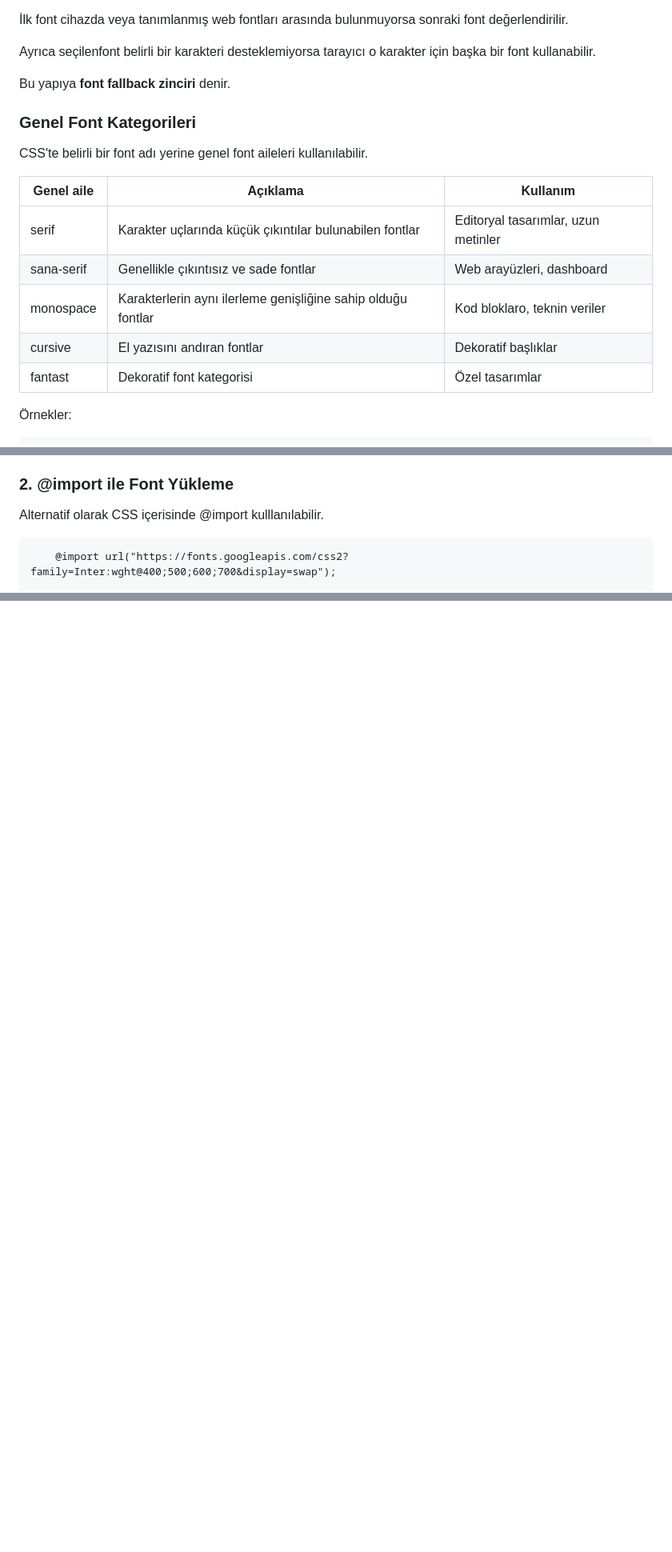
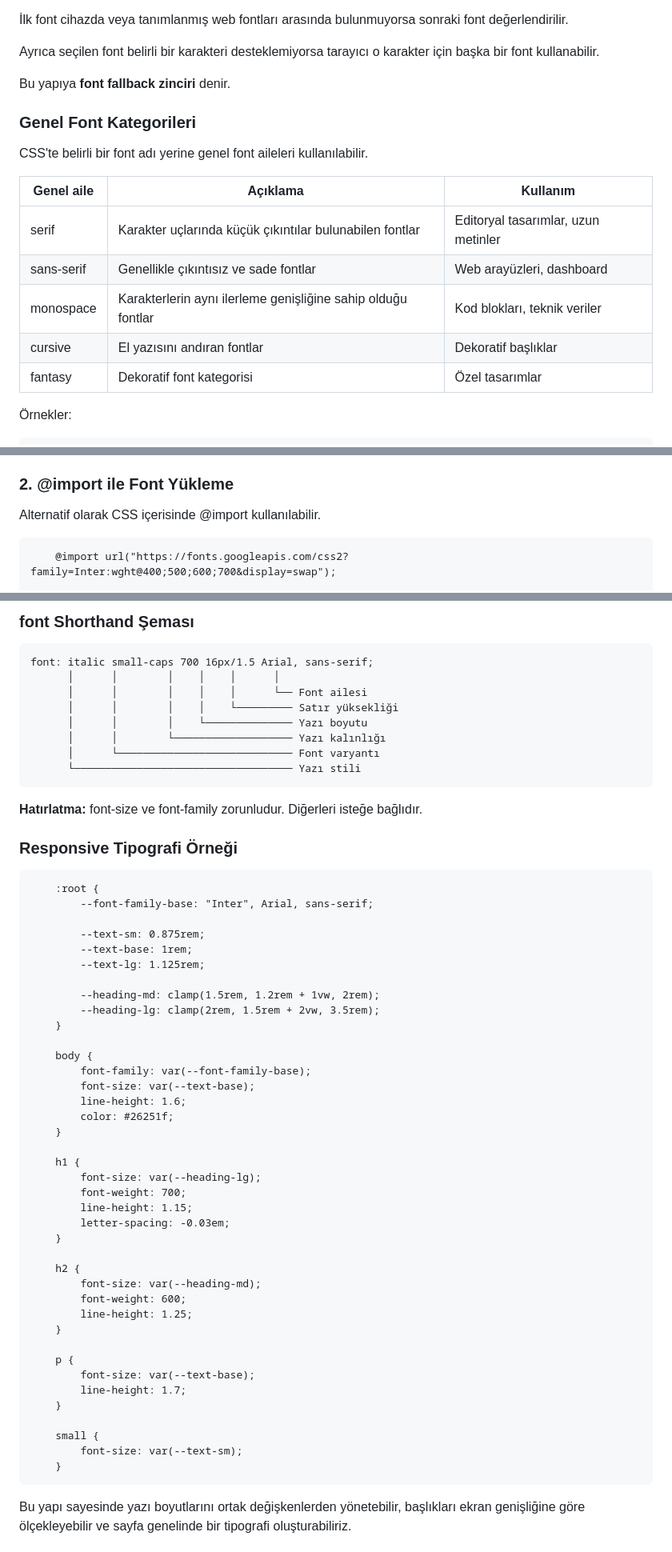
Before and after one commit to busraaozturk/CalismaNotlarim, a Markdown page: 03_CSS/10_CSSTipografi.md, 3 parts joined by grey strips. Shown at 80% size. GitHub-like rendering; blank space fills up the shorter version.

Commit message:
CSS Tipografi notundaki hatalı CSS değerleri ve yazım hataları düzeltildi; CSS Arka Planlar notu eklendi.
Co-Authored-By: Claude Sonnet 5 <noreply@anthropic.com>

````diff
--- a/03_CSS/10_CSSTipografi.md
+++ b/03_CSS/10_CSSTipografi.md
@@ -71,7 +71,7 @@ Tarayıcı fontları sırasıyla değerlendirir:
 
 İlk font cihazda veya tanımlanmış web fontları arasında bulunmuyorsa sonraki font değerlendirilir.
 
-Ayrıca seçilenfont belirli bir karakteri desteklemiyorsa tarayıcı o karakter için başka bir font kullanabilir.
+Ayrıca seçilen font belirli bir karakteri desteklemiyorsa tarayıcı o karakter için başka bir font kullanabilir.
 
 Bu yapıya **font fallback zinciri** denir.
 
@@ -81,10 +81,10 @@ CSS'te belirli bir font adı yerine genel font aileleri kullanılabilir.
 |Genel aile     |Açıklama                               |Kullanım                        |
 |---------------|---------------------------------------|--------------------------------|
 |serif          |Karakter uçlarında küçük çıkıntılar bulunabilen fontlar|Editoryal tasarımlar, uzun metinler|
-|sana-serif     |Genellikle çıkıntısız ve sade fontlar|Web arayüzleri, dashboard    |
-|monospace      |Karakterlerin aynı ilerleme genişliğine sahip olduğu fontlar| Kod bloklaro, teknin veriler|
+|sans-serif     |Genellikle çıkıntısız ve sade fontlar|Web arayüzleri, dashboard    |
+|monospace      |Karakterlerin aynı ilerleme genişliğine sahip olduğu fontlar| Kod blokları, teknik veriler|
 |cursive        |El yazısını andıran fontlar        |Dekoratif başlıklar            |
-|fantast        |Dekoratif font kategorisi          |Özel tasarımlar                |
+|fantasy        |Dekoratif font kategorisi          |Özel tasarımlar                |
 
 Örnekler:
 ```
@@ -849,7 +849,7 @@ Tarayıcı web fontu yüklenirken fallback fontla metni gösterebilir ve web fon
 Bu yaklaşım metnin görünür kalmasına yardımcı olur; ancak font değişiminden kaynaklanan yerleşim kaymaları yine de yaşanabilir.
 
 ### 2. @import ile Font Yükleme
-Alternatif olarak CSS içerisinde @import kulllanılabilir.
+Alternatif olarak CSS içerisinde @import kullanılabilir.
 ```
     @import url("https://fonts.googleapis.com/css2?family=Inter:wght@400;500;600;700&display=swap");
 
@@ -1174,0 +1194,57 @@ Boyut, ağırlık, satır yüksekliği, renk ve boşluklar birlikte değerlendir
+### font Shorthand Şeması
+```
+font: italic small-caps 700 16px/1.5 Arial, sans-serif;
+      │      │        │    │    │      │
+      │      │        │    │    │      └── Font ailesi
+      │      │        │    │    └───────── Satır yüksekliği
+      │      │        │    └────────────── Yazı boyutu
+      │      │        └─────────────────── Yazı kalınlığı
+      │      └──────────────────────────── Font varyantı
+      └─────────────────────────────────── Yazı stili
+```
+**Hatırlatma:** font-size ve font-family zorunludur. Diğerleri isteğe bağlıdır.
+
+### Responsive Tipografi Örneği
+```
+    :root {
+        --font-family-base: "Inter", Arial, sans-serif;
+
+        --text-sm: 0.875rem;
+        --text-base: 1rem;
+        --text-lg: 1.125rem;
+
+        --heading-md: clamp(1.5rem, 1.2rem + 1vw, 2rem);
+        --heading-lg: clamp(2rem, 1.5rem + 2vw, 3.5rem);
+    }
+
+    body {
+        font-family: var(--font-family-base);
+        font-size: var(--text-base);
+        line-height: 1.6;
+        color: #26251f;
+    }
+
+    h1 {
+        font-size: var(--heading-lg);
+        font-weight: 700;
+        line-height: 1.15;
+        letter-spacing: -0.03em;
+    }
+
+    h2 {
+        font-size: var(--heading-md);
+        font-weight: 600;
+        line-height: 1.25;
+    }
+
+    p {
+        font-size: var(--text-base);
+        line-height: 1.7;
+    }
+
+    small {
+        font-size: var(--text-sm);
+    }
+```
+Bu yapı sayesinde yazı boyutlarını ortak değişkenlerden yönetebilir, başlıkları ekran genişliğine göre ölçekleyebilir ve sayfa genelinde bir tipografi oluşturabiliriz.
+
````
Also changed, not shown: other parts of 03_CSS/10_CSSTipografi.md (+77 -12 lines), 03_CSS/11_CSSArkaPlanlar.md (added, +18 -0 lines).
